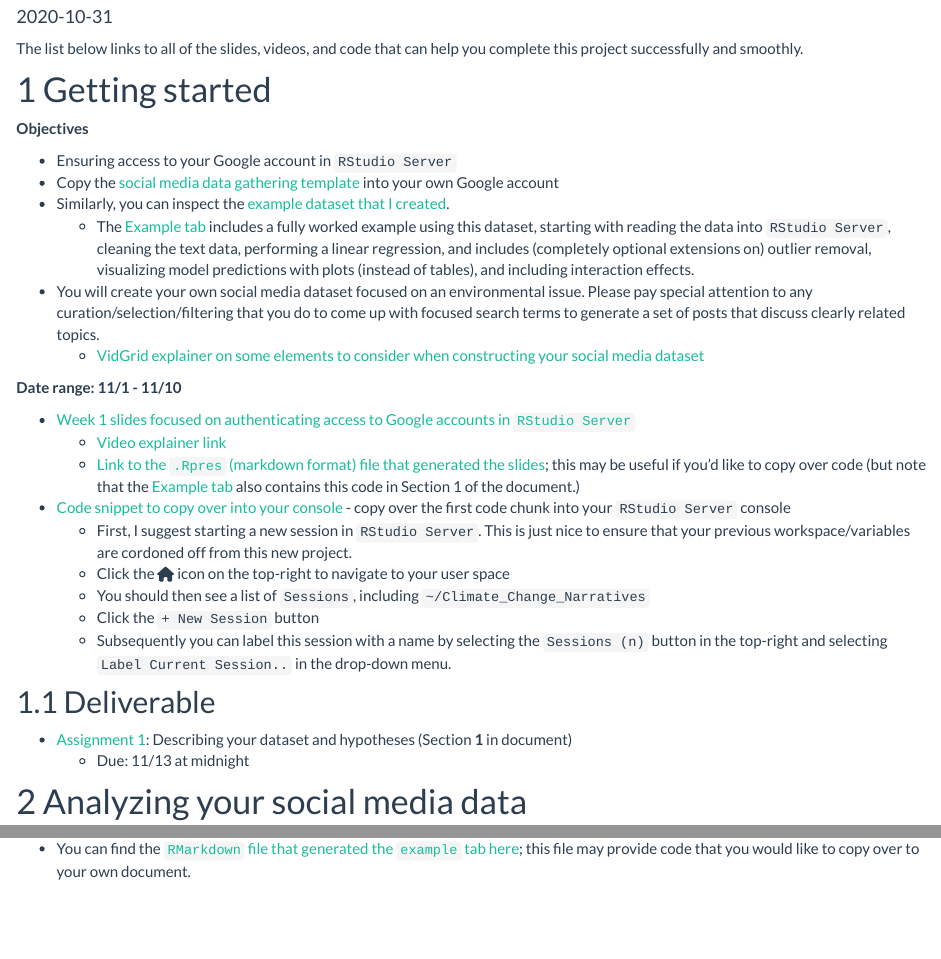
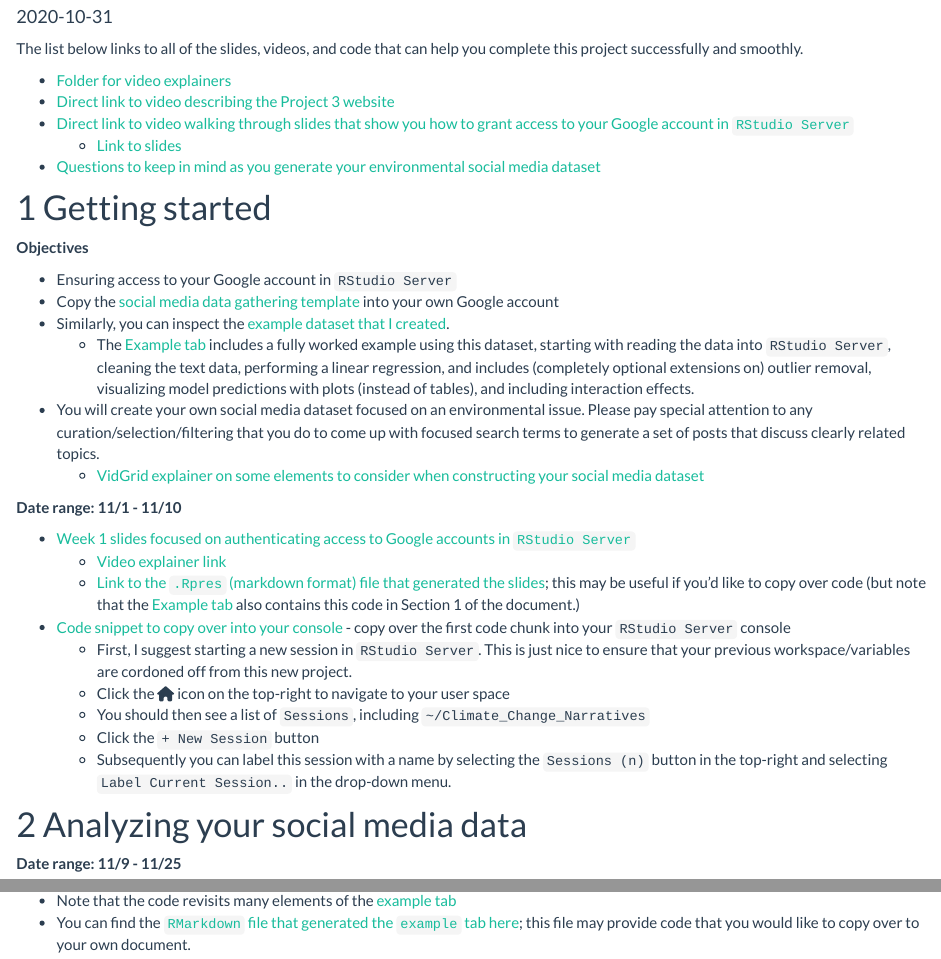
Before and after one commit to EA30POM/ConsSocMedia, an R Markdown document (docs/resources.Rmd): the page in a window 1100 px wide, from 170 px down, and a second part further down, joined at a grey line. Rendered offline with R 4.5, knitr and Pandoc, with nearby package versions; a font, style sheet, LaTeX package, included part or bibliography that could not be used is replaced or left out.

Commit message:
Added vidGrid links to resources tab

```diff
--- a/docs/resources.Rmd
+++ b/docs/resources.Rmd
@@ -11,6 +11,12 @@ knitr::opts_chunk$set(echo = TRUE)
 
 The list below links to all of the slides, videos, and code that can help you complete this project successfully and smoothly.
 
+* [Folder for video explainers](https://app.vidgrid.com/content/eueB3RlvI1k4)
+* [Direct link to video describing the Project 3 website](https://use.vg/VTtZweZkL5Ah)
+* [Direct link to video walking through slides that show you how to grant access to your Google account in `RStudio Server`](https://use.vg/qq0l0fb95OnM)
+    + [Link to slides](https://rpubs.com/chchang47/ea30proj3s1)
+* [Questions to keep in mind as you generate your environmental social media dataset](https://use.vg/OWOSdgA6wfjb)
+
 # Getting started
 
 **Objectives**
@@ -20,12 +26,12 @@ The list below links to all of the slides, videos, and code that can help you co
 * Similarly, you can inspect the [example dataset that I created](https://docs.google.com/spreadsheets/d/1K-tgni6JJ33x1mG-rxNFopnC8sBuRzVLd5loBO0e1jk/edit?usp=sharing).
     + The [Example tab](https://ea30-fa20.github.io/ConsSocMedia/Project3.html) includes a fully worked example using this dataset, starting with reading the data into `RStudio Server`, cleaning the text data, performing a linear regression, and includes (completely optional extensions on) outlier removal, visualizing model predictions with plots (instead of tables), and including interaction effects.
 * You will create your own social media dataset focused on an environmental issue. Please pay special attention to any curation/selection/filtering that you do to come up with focused search terms to generate a set of posts that discuss clearly related topics.
-    + [VidGrid explainer on some elements to consider when constructing your social media dataset](https://app.vidgrid.com/content/eueB3RlvI1k4)
+    + [VidGrid explainer on some elements to consider when constructing your social media dataset](https://use.vg/OWOSdgA6wfjb)
 
 **Date range: 11/1 - 11/10**
 
 * [Week 1 slides focused on authenticating access to Google accounts in `RStudio Server`](https://rpubs.com/chchang47/ea30proj3s1)
-    + [Video explainer link](https://app.vidgrid.com/content/eueB3RlvI1k4)
+    + [Video explainer link](https://use.vg/OWOSdgA6wfjb)
     + [Link to the `.Rpres` (markdown format) file that generated the slides](https://github.com/EA30-FA20/ConsSocMedia/blob/main/slides/Week1.Rpres); this may be useful if you'd like to copy over code (but note that the [Example tab](https://ea30-fa20.github.io/ConsSocMedia/Project3.html) also contains this code in Section 1 of the document.)
 * [Code snippet to copy over into your console](https://ea30-fa20.github.io/ConsSocMedia/Project3.html) - copy over the first code chunk into your `RStudio Server` console
     + First, I suggest starting a new session in `RStudio Server`. This is just nice to ensure that your previous workspace/variables are cordoned off from this new project.
@@ -34,12 +40,9 @@ The list below links to all of the slides, videos, and code that can help you co
     + Click the `+ New Session` button
     + Subsequently you can label this session with a name by selecting the `Sessions (n)` button in the top-right and selecting `Label Current Session..` in the drop-down menu.
 
-## Deliverable
+# Analyzing your social media data
 
-* [Assignment 1](https://EA30-FA20.github.io/ConsSocMedia/assignments.html): Describing your dataset and hypotheses (Section **1** in document)
-    + Due: 11/13 at midnight
-
-# Analyzing your social media data
+**Date range: 11/9 - 11/25**
 
 * The [code folder](https://github.com/EA30-FA20/ConsSocMedia/tree/main/code) contains snippets of code and a template RMarkdown file that may be helpful in making progress in this project.
 * For assignments 2 and 3, note that in the `code` folder, the `Template2.Rmd` file is provided as a starting point.
```
Also changed, not shown: 1 other file.
